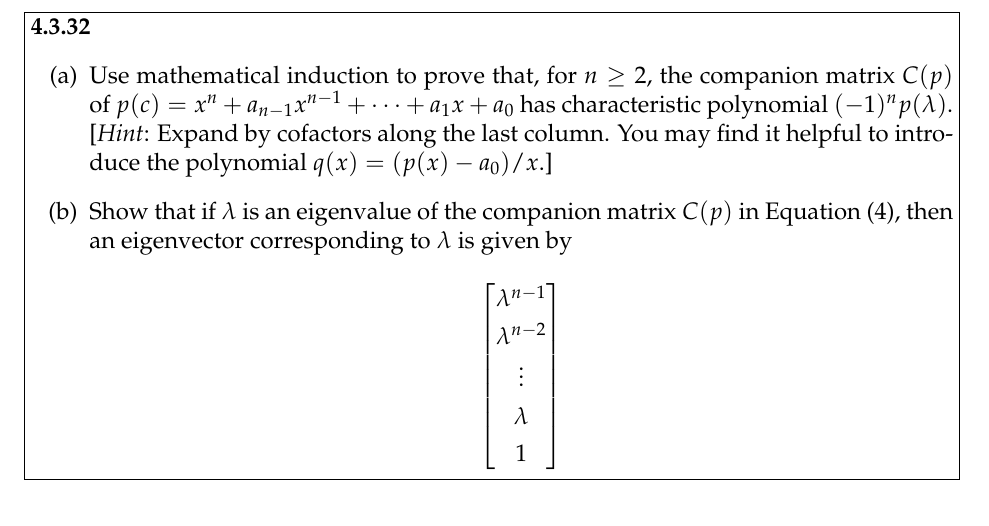
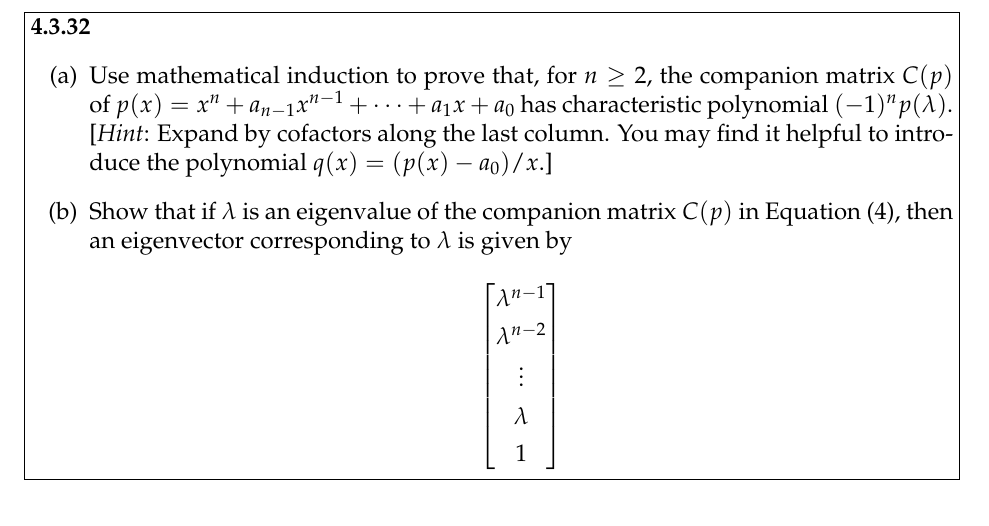
Before and after one commit to cdipaolo/math40-psets, a LaTeX document (feb_23.tex): part of page 5 of 6, cut so that both start at the same text. Compiled offline with pdfLaTeX.

Commit message:
Fixed error in problem statement of 4.3.32

```diff
--- a/feb_23.tex
+++ b/feb_23.tex
@@ -86,7 +86,7 @@ Let $A$ and $B$ be $n \times n$ matrices with eigenvalues $\lambda$ and $\mu$, r
 \begin{problem}[4.3.32]
 	\begin{enumerate}
 		\item
-			Use mathematical induction to prove that, for $n \geq 2$, the companion matrix $C(p)$ of $p(c) = x^n + a_{n-1}x^{n-1} + \dots + a_1x + a_0$ has characteristic polynomial $(-1)^np(\lambda)$. [\emph{Hint}: Expand by cofactors along the last column. You may find it helpful to introduce the polynomial $q(x) = (p(x) -a_0)/x$.]
+			Use mathematical induction to prove that, for $n \geq 2$, the companion matrix $C(p)$ of $p(x) = x^n + a_{n-1}x^{n-1} + \dots + a_1x + a_0$ has characteristic polynomial $(-1)^np(\lambda)$. [\emph{Hint}: Expand by cofactors along the last column. You may find it helpful to introduce the polynomial $q(x) = (p(x) -a_0)/x$.]
 
 		\item
 			Show that if $\lambda$ is an eigenvalue of the companion matrix $C(p)$ in Equation (4), then an eigenvector corresponding to $\lambda$ is given by
```
Also changed, not shown: feb_23.pdf.
